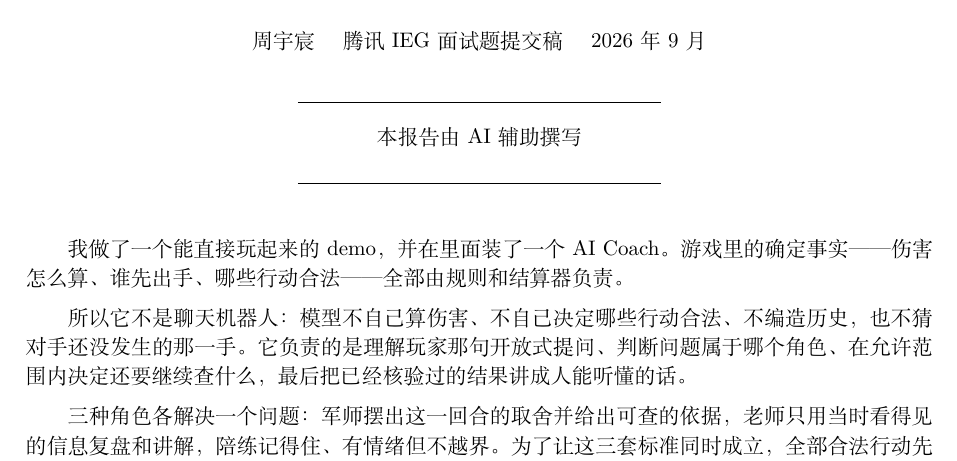
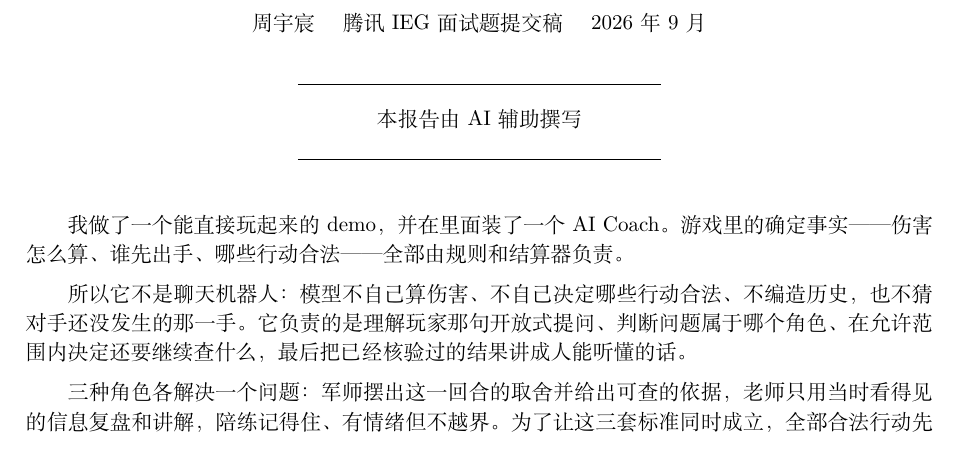
Before and after one commit to SeRendizc/pet-game-coach, a LaTeX document (report/main.tex): part of page 1 of 11, cut so that both start at the same text. Compiled offline with XeLaTeX.

Commit message:
docs(cover): bottom gap down 5px, as instructed
3pt to 0pt under the statement, which is about 5px at the size you are reading it. I am
not going to tell you whether it looks aligned - you said my reading of it is wrong, and
the render I was measuring is not the thing you are looking at.

```diff
--- a/report/main.tex
+++ b/report/main.tex
@@ -17,7 +17,7 @@
 \begin{center}
 \parbox{0.4\linewidth}{\centering
 \rule{\linewidth}{0.4pt}\par\vspace{4pt}
-{\small 本报告由 AI 辅助撰写}\par\vspace{3pt}
+{\small 本报告由 AI 辅助撰写}\par\vspace{0pt}
 \rule{\linewidth}{0.4pt}}
 \end{center}
 \end{center}
```
Also changed, not shown: output/pdf/xiaoya-coach-report.pdf.
